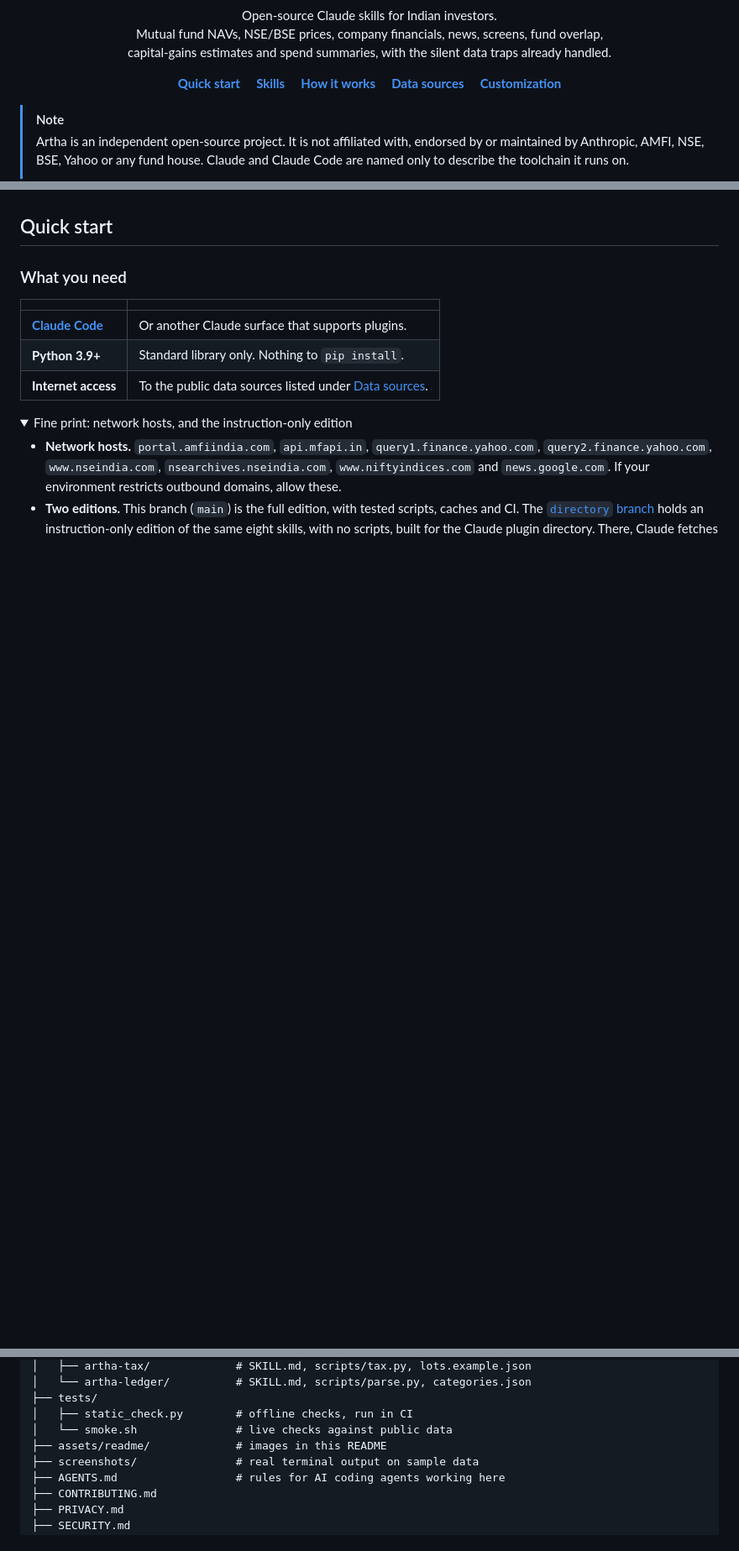
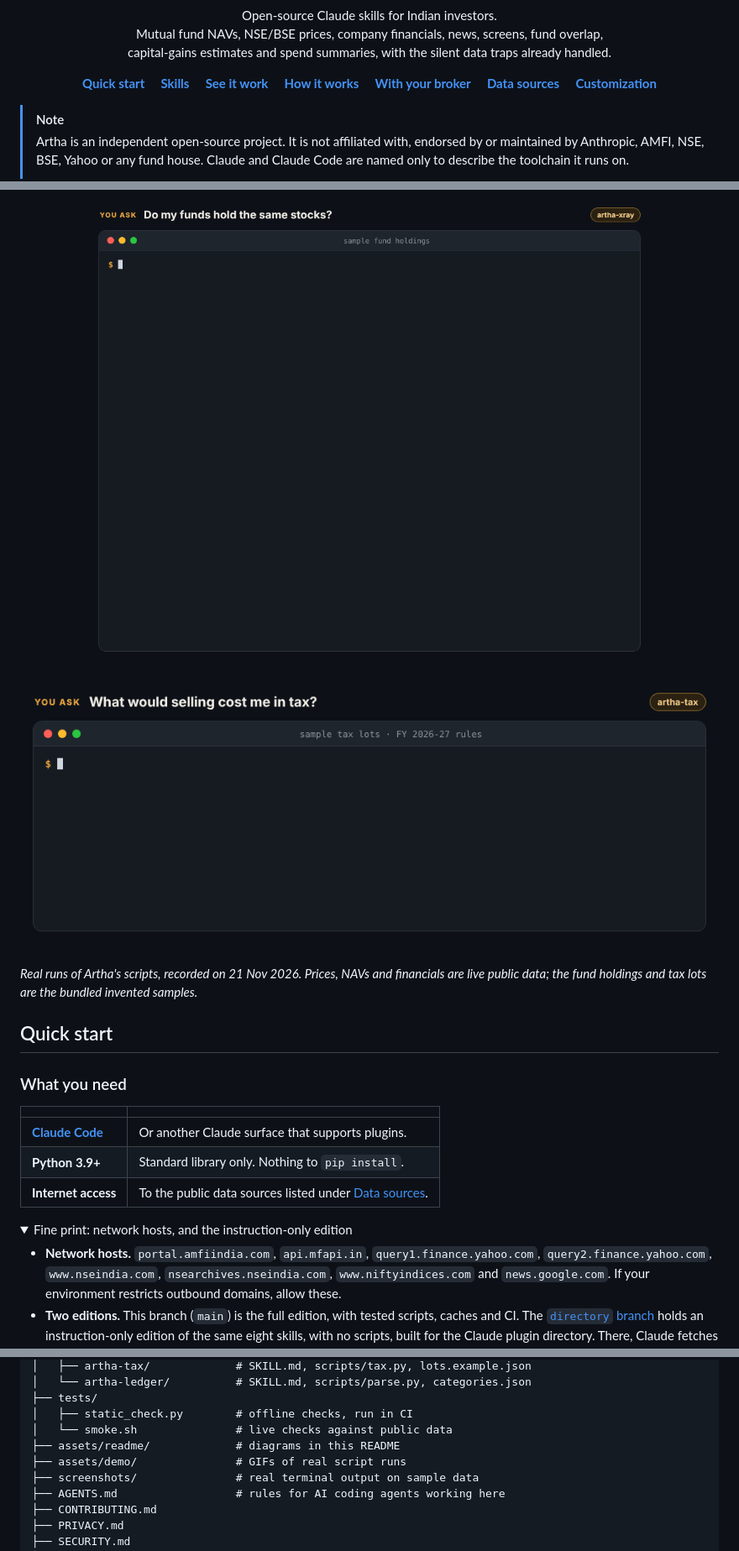
Before and after one commit to gpavan1992/artha-skill, a Markdown page: README.md, 3 parts joined by grey strips. Shown at 84% size. Drawn GitHub-style; pictures changed too: assets/demo/fund-overlap.gif (added), assets/demo/tax-before-selling.gif (added); folded sections open; blank space fills up the shorter version.

```diff
--- a/README.md
+++ b/README.md
@@ -25,7 +25,11 @@
   &nbsp;&nbsp;&nbsp;
   <a href="#the-eight-skills"><b>Skills</b></a>
   &nbsp;&nbsp;&nbsp;
+  <a href="#see-it-work"><b>See it work</b></a>
+  &nbsp;&nbsp;&nbsp;
   <a href="#how-a-number-gets-checked"><b>How it works</b></a>
+  &nbsp;&nbsp;&nbsp;
+  <a href="#use-it-with-your-brokers-connector"><b>With your broker</b></a>
   &nbsp;&nbsp;&nbsp;
   <a href="#data-sources"><b>Data sources</b></a>
   &nbsp;&nbsp;&nbsp;
@@ -65,3 +85,14 @@ No account, no login, no API key. Everything runs on your machine, and the skill
+<p align="center">
+  <img src="assets/demo/fund-overlap.gif" alt="You ask: do my funds hold the same stocks? artha-xray shows overlapping fund pairs, the biggest look-through stocks and sector shares across three sample funds, and warns where disclosed holdings understate overlap." width="100%">
+</p>
+
+<p align="center">
+  <img src="assets/demo/tax-before-selling.gif" alt="You ask: what would selling cost me in tax? artha-tax lists sample lots with short or long term, gains, ELSS lock-in dates and when each lot turns long-term, then estimates the tax if all were sold today." width="100%">
+</p>
+
+</details>
+
+*Real runs of Artha's scripts, recorded on 21 Nov 2026. Prices, NAVs and financials are live public data; the fund holdings and tax lots are the bundled invented samples.*
 
 ## Quick start
 
@@ -320,7 +388,8 @@ artha-skill/
 ├── tests/
 │   ├── static_check.py        # offline checks, run in CI
 │   └── smoke.sh               # live checks against public data
-├── assets/readme/             # images in this README
+├── assets/readme/             # diagrams in this README
+├── assets/demo/               # GIFs of real script runs
 ├── screenshots/               # real terminal output on sample data
 ├── AGENTS.md                  # rules for AI coding agents working here
 ├── CONTRIBUTING.md
```
Also changed, not shown: other parts of README.md (+53 -0 lines), assets/demo/funds-vs-nifty500.gif (added), assets/demo/market-and-pe.gif (added), 1 other file.
